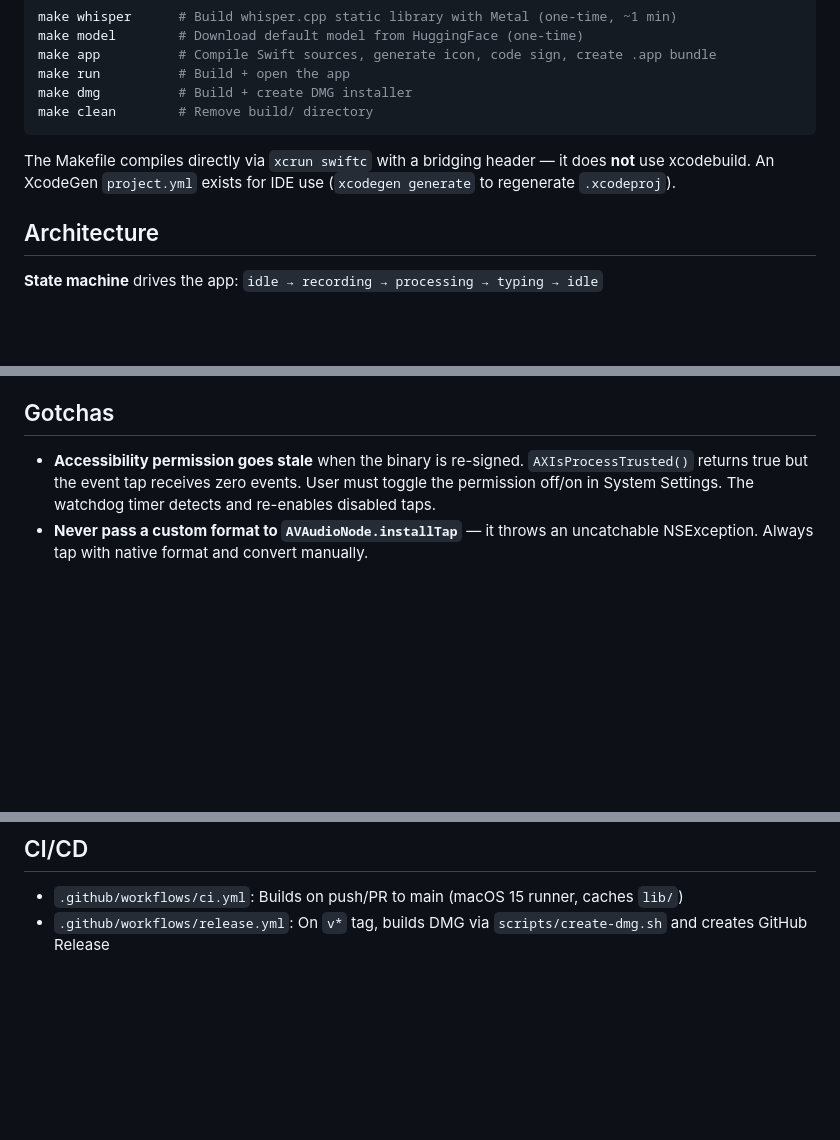
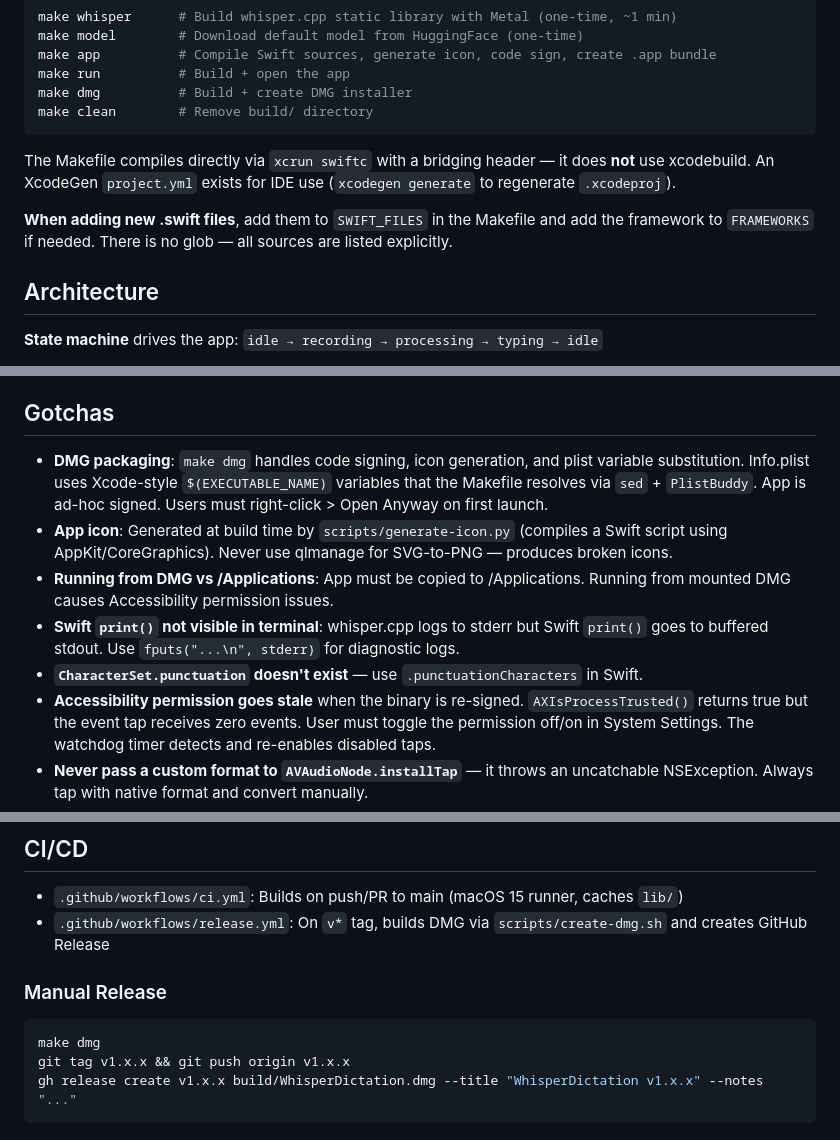
Before and after one commit to sam-pop/WhisperDictation, a Markdown page: CLAUDE.md, 3 parts joined by grey strips. GitHub-like rendering; blank space fills up the shorter version.

Commit message:
Update CLAUDE.md with session learnings

````diff
--- a/CLAUDE.md
+++ b/CLAUDE.md
@@ -14,6 +14,8 @@ make clean        # Remove build/ directory
 ```
 
 The Makefile compiles directly via `xcrun swiftc` with a bridging header — it does **not** use xcodebuild. An XcodeGen `project.yml` exists for IDE use (`xcodegen generate` to regenerate `.xcodeproj`).
+
+**When adding new .swift files**, add them to `SWIFT_FILES` in the Makefile and add the framework to `FRAMEWORKS` if needed. There is no glob — all sources are listed explicitly.
 
 ## Architecture
 
@@ -55,6 +57,11 @@ DictationEngine (@Observable, orchestrates everything)
 
 ## Gotchas
 
+- **DMG packaging**: `make dmg` handles code signing, icon generation, and plist variable substitution. Info.plist uses Xcode-style `$(EXECUTABLE_NAME)` variables that the Makefile resolves via `sed` + `PlistBuddy`. App is ad-hoc signed. Users must right-click > Open Anyway on first launch.
+- **App icon**: Generated at build time by `scripts/generate-icon.py` (compiles a Swift script using AppKit/CoreGraphics). Never use qlmanage for SVG-to-PNG — produces broken icons.
+- **Running from DMG vs /Applications**: App must be copied to /Applications. Running from mounted DMG causes Accessibility permission issues.
+- **Swift `print()` not visible in terminal**: whisper.cpp logs to stderr but Swift `print()` goes to buffered stdout. Use `fputs("...\n", stderr)` for diagnostic logs.
+- **`CharacterSet.punctuation` doesn't exist** — use `.punctuationCharacters` in Swift.
 - **Accessibility permission goes stale** when the binary is re-signed. `AXIsProcessTrusted()` returns true but the event tap receives zero events. User must toggle the permission off/on in System Settings. The watchdog timer detects and re-enables disabled taps.
 - **Never pass a custom format to `AVAudioNode.installTap`** — it throws an uncatchable NSException. Always tap with native format and convert manually.
 - **TextInjector.type() must not run on MainActor** — it uses Thread.sleep which blocks the main thread.
@@ -68,3 +75,10 @@ The app requires **Microphone** (prompted by AVAudioEngine) and **Accessibility*
 
 - `.github/workflows/ci.yml`: Builds on push/PR to main (macOS 15 runner, caches `lib/`)
 - `.github/workflows/release.yml`: On `v*` tag, builds DMG via `scripts/create-dmg.sh` and creates GitHub Release
+
+### Manual Release
+```bash
+make dmg
+git tag v1.x.x && git push origin v1.x.x
+gh release create v1.x.x build/WhisperDictation.dmg --title "WhisperDictation v1.x.x" --notes "..."
+```
````
